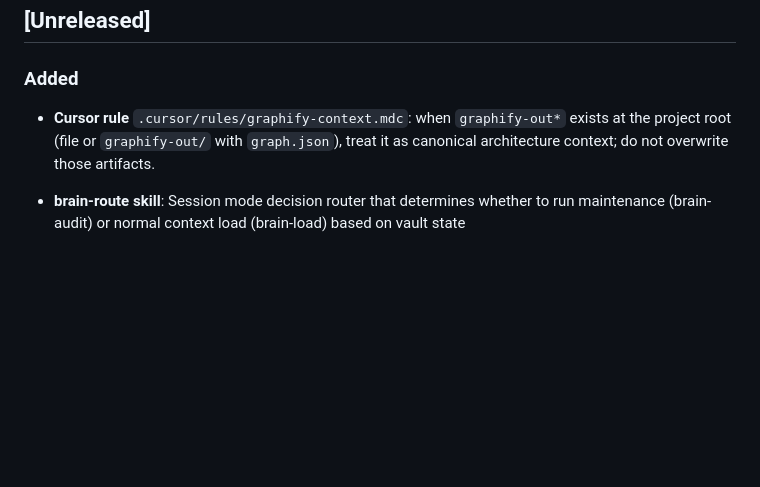
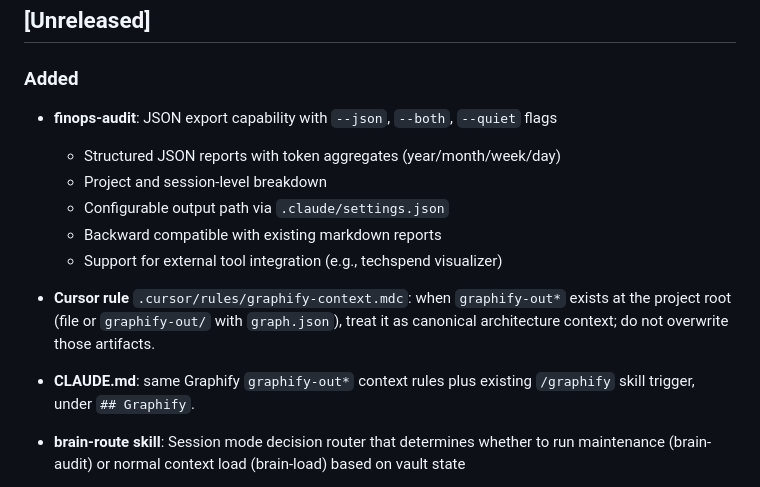
Before and after one commit to ldom1/ai-dotfiles, a Markdown page: CHANGELOG.md, the part around the change. Drawn GitHub-style; blank space fills up the shorter version.

Commit message:
docs: document finops-audit JSON export feature

```diff
--- a/CHANGELOG.md
+++ b/CHANGELOG.md
@@ -4,7 +4,15 @@
 
 ### Added
 
+- **finops-audit**: JSON export capability with `--json`, `--both`, `--quiet` flags
+  - Structured JSON reports with token aggregates (year/month/week/day)
+  - Project and session-level breakdown
+  - Configurable output path via `.claude/settings.json`
+  - Backward compatible with existing markdown reports
+  - Support for external tool integration (e.g., techspend visualizer)
+
 - **Cursor rule** `.cursor/rules/graphify-context.mdc`: when `graphify-out*` exists at the project root (file or `graphify-out/` with `graph.json`), treat it as canonical architecture context; do not overwrite those artifacts.
+- **CLAUDE.md**: same Graphify `graphify-out*` context rules plus existing `/graphify` skill trigger, under `## Graphify`.
 
 - **brain-route skill**: Session mode decision router that determines whether to run maintenance (brain-audit) or normal context load (brain-load) based on vault state
   - Decision rules: >7 days since last maintenance, >50 unprocessed raw files, or explicit --maintenance flag
```
